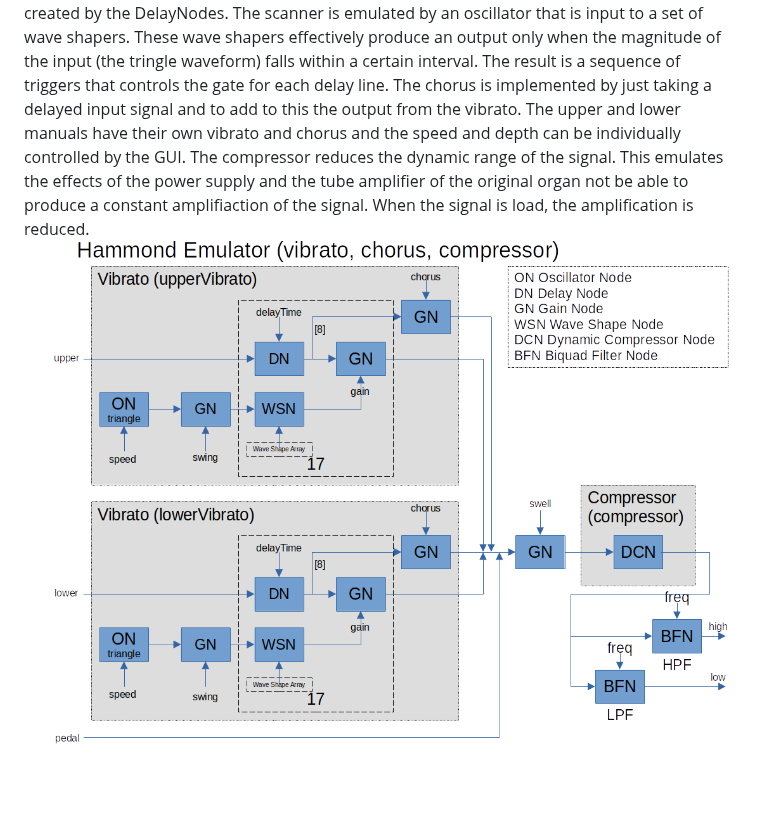
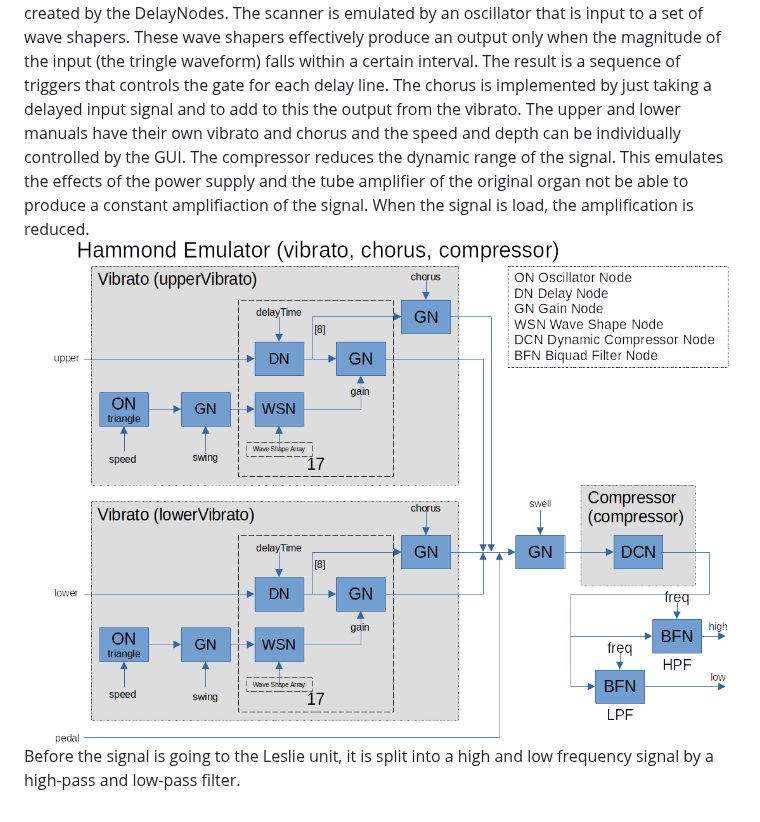
Before and after one commit to pieter-v-n/WebHammond, a Markdown page: README.md, the part around the change. Drawn GitHub-style; blank space fills up the shorter version.

```diff
--- a/README.md
+++ b/README.md
@@ -41,4 +41,4 @@ These 9 signals from the key contacts are first fed into filters to reduce the k
 To further enhance the sound from the keyboards, a vibrato and chorus is added. The vibrato changes the frequency and phase of the signal a little bit. This is achieved in the same way as in the original Hammond organ: by delaying the signal by 17 delay lines and that taking the delayed signals by a rotor that scans each delay line sequentially. Here, the delay lines are created by the DelayNodes. The scanner is emulated by an oscillator that is input to a set of wave shapers. These wave shapers effectively produce an output only when the magnitude of the input (the tringle waveform) falls within a certain interval. The result is a sequence of triggers that controls the gate for each delay line.
 The chorus is implemented by just taking a delayed input signal and to add to this the output from the vibrato.
 The upper and lower manuals have their own vibrato and chorus and the speed and depth can be individually controlled by the GUI.
-The compressor reduces the dynamic range of the signal. This emulates the effects of the power supply and the tube amplifier of the original organ not be able to produce a constant amplifiaction of the signal. When the signal is load, the amplification is reduced. ![Vibrato, Chorus and Compressor](/docs/hammond-vibrato.png)
+The compressor reduces the dynamic range of the signal. This emulates the effects of the power supply and the tube amplifier of the original organ not be able to produce a constant amplifiaction of the signal. When the signal is load, the amplification is reduced. ![Vibrato, Chorus and Compressor](/docs/hammond-vibrato.png) Before the signal is going to the Leslie unit, it is split into a high and low frequency signal by a high-pass and low-pass filter.
```
